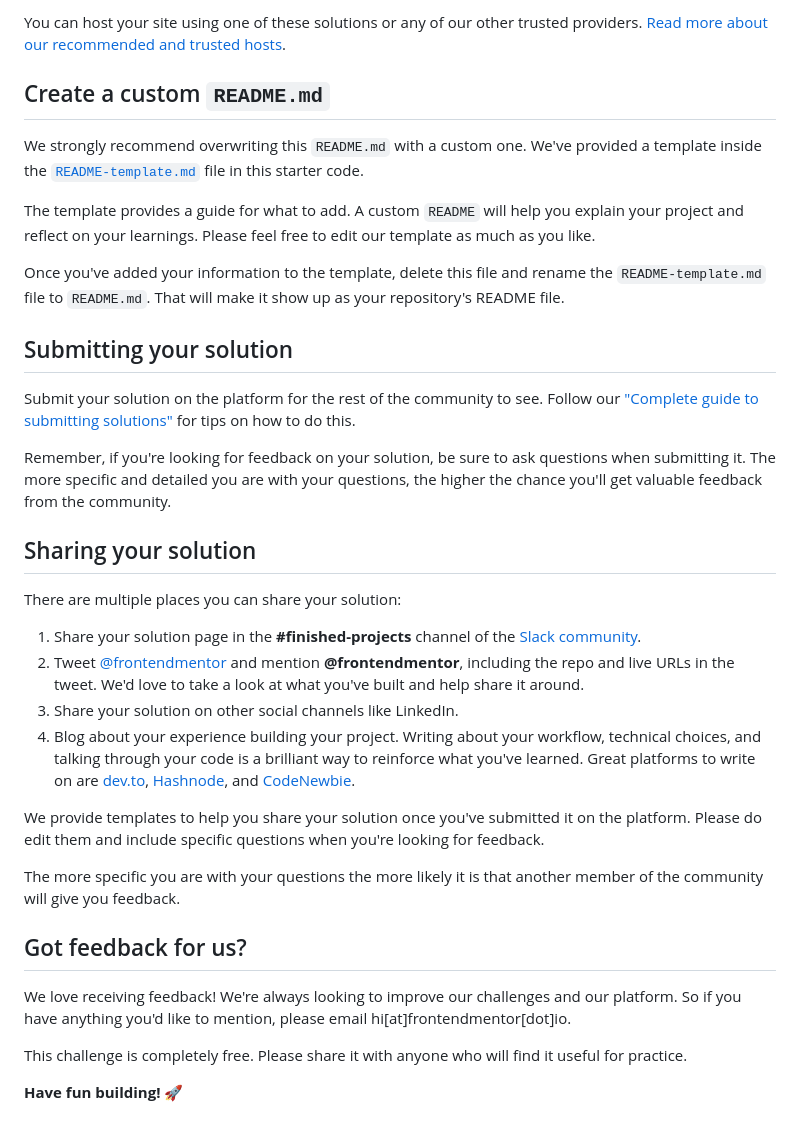
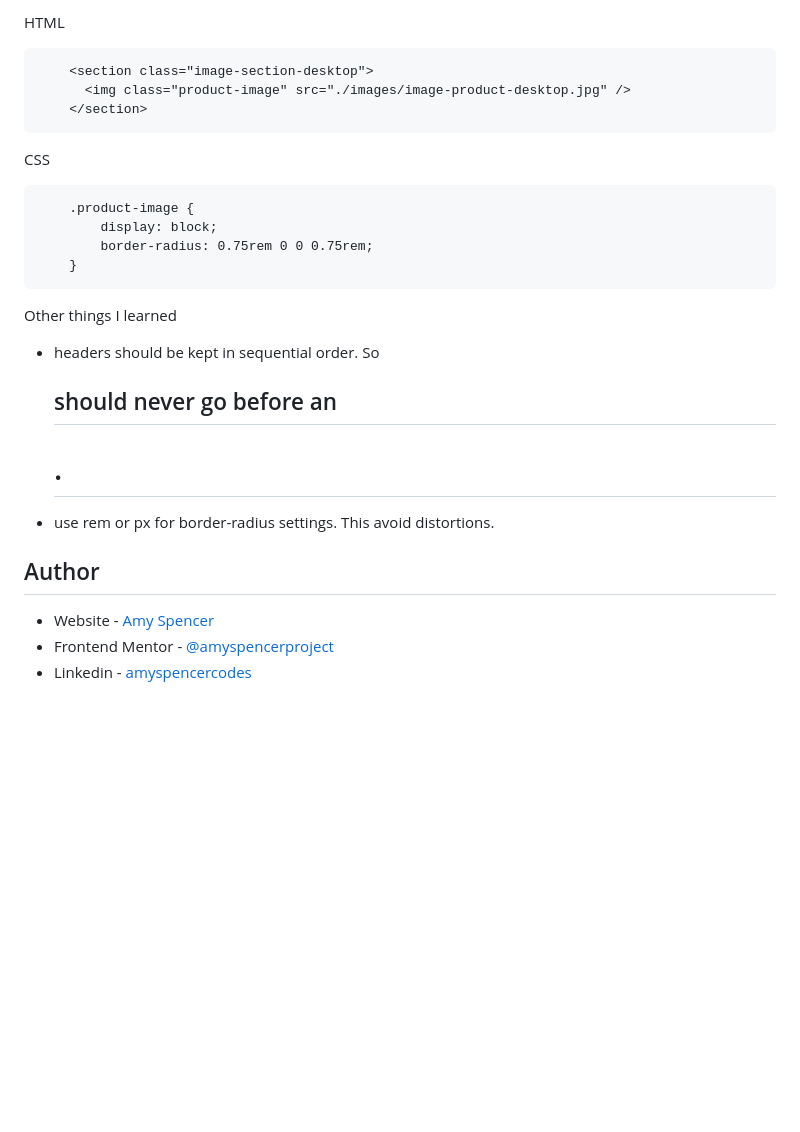
Before and after one commit to amyspencerproject/product-preview-card-component, a Markdown page: README.md, the part around the change printed below. Drawn GitHub-style; blank space fills up the shorter version.

````diff
--- a/README.md
+++ b/README.md
@@ -56,37 +59,23 @@ As mentioned above, there are many ways to host your project for free. Our recom
 
-You can host your site using one of these solutions or any of our other trusted providers. [Read more about our recommended and trusted hosts](https://medium.com/frontend-mentor/frontend-mentor-trusted-hosting-providers-bf000dfebe).
+HTML
+```
+    <section class="image-section-desktop">
+      <img class="product-image" src="./images/image-product-desktop.jpg" />
+    </section>
+```
+CSS
+```
+    .product-image {
+        display: block;
+        border-radius: 0.75rem 0 0 0.75rem;
+    }
+```
+Other things I learned
+- headers should be kept in sequential order. So <h2> should never go before an <h1>.
+- use rem or px for border-radius settings. This avoid distortions.
 
-## Create a custom `README.md`
+## Author
 
-We strongly recommend overwriting this `README.md` with a custom one. We've provided a template inside the [`README-template.md`](./README-template.md) file in this starter code.
-
-The template provides a guide for what to add. A custom `README` will help you explain your project and reflect on your learnings. Please feel free to edit our template as much as you like.
-
-Once you've added your information to the template, delete this file and rename the `README-template.md` file to `README.md`. That will make it show up as your repository's README file.
-
-## Submitting your solution
-
-Submit your solution on the platform for the rest of the community to see. Follow our ["Complete guide to submitting solutions"](https://medium.com/frontend-mentor/a-complete-guide-to-submitting-solutions-on-frontend-mentor-ac6384162248) for tips on how to do this.
-
-Remember, if you're looking for feedback on your solution, be sure to ask questions when submitting it. The more specific and detailed you are with your questions, the higher the chance you'll get valuable feedback from the community.
-
-## Sharing your solution
-
-There are multiple places you can share your solution:
-
-1. Share your solution page in the **#finished-projects** channel of the [Slack community](https://www.frontendmentor.io/slack).
-2. Tweet [@frontendmentor](https://twitter.com/frontendmentor) and mention **@frontendmentor**, including the repo and live URLs in the tweet. We'd love to take a look at what you've built and help share it around.
-3. Share your solution on other social channels like LinkedIn.
-4. Blog about your experience building your project. Writing about your workflow, technical choices, and talking through your code is a brilliant way to reinforce what you've learned. Great platforms to write on are [dev.to](https://dev.to/), [Hashnode](https://hashnode.com/), and [CodeNewbie](https://community.codenewbie.org/).
-
-We provide templates to help you share your solution once you've submitted it on the platform. Please do edit them and include specific questions when you're looking for feedback.
-
-The more specific you are with your questions the more likely it is that another member of the community will give you feedback.
-
-## Got feedback for us?
-
-We love receiving feedback! We're always looking to improve our challenges and our platform. So if you have anything you'd like to mention, please email hi[at]frontendmentor[dot]io.
-
-This challenge is completely free. Please share it with anyone who will find it useful for practice.
-
-**Have fun building!** 🚀
+- Website - [Amy Spencer](https://spencerproject.com/)
+- Frontend Mentor - [@amyspencerproject](https://www.frontendmentor.io/profile/amyspencerproject)
+- Linkedin - [amyspencercodes](https://www.linkedin.com/in/amyspencercodes/)
````
Also changed, not shown: other parts of README.md (+35 -32 lines), README-template.md (deleted, +0 -114 lines), images/screenshot-product-preview-card.png (added), 2 other files.
